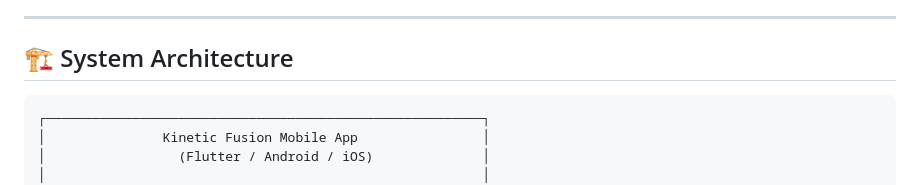
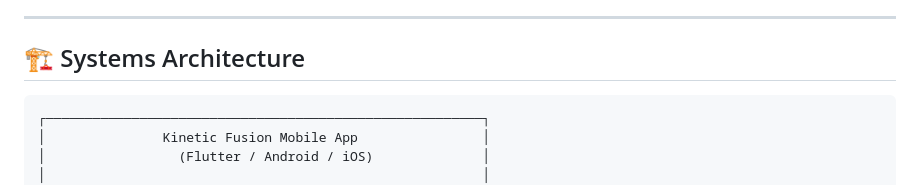
Before and after one commit to mohhdmufeed/Kinetic_Fusion_Fitness_app, a Markdown page: README.md, the part around the change. Drawn GitHub-style.

Commit message:
Fix typo in 'System Architecture' heading

````diff
--- a/README.md
+++ b/README.md
@@ -30,7 +30,7 @@
 
 ---
 
-## 🏗️ System Architecture
+## 🏗️ Systems Architecture
 
 ```
 ┌────────────────────────────────────────────────────────┐
````
